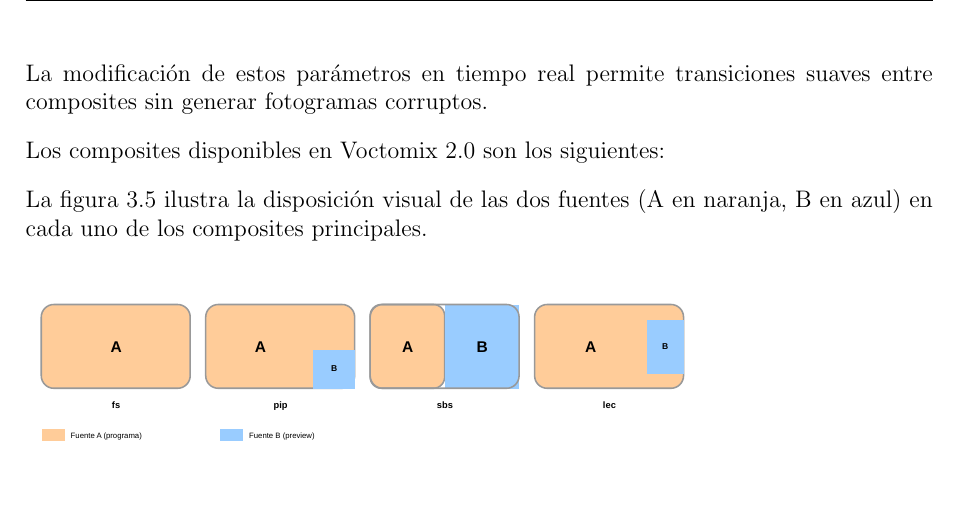
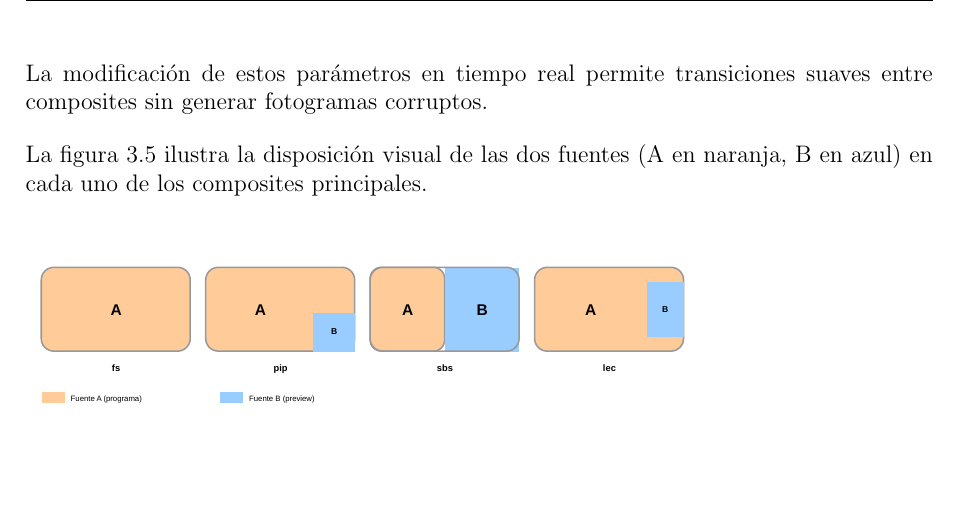
Before and after one commit to martin1210235/voctomix-2.0, a LaTeX thesis (main.tex, which reads capitulos/cap3/3_4_composites.tex): part of page 39 of 73, cut so that both start at the same text. Compiled offline with pdfLaTeX.

Commit message:
Update on Overleaf.

```diff
--- a/capitulos/cap3/3_4_composites.tex
+++ b/capitulos/cap3/3_4_composites.tex
@@ -7,8 +7,6 @@ el elemento GStreamer \texttt{compositor}, que sitúa y escala cada fuente de ac
 con los parámetros geométricos definidos en la sección \texttt{[composites]} del
 fichero de configuración. La modificación de estos parámetros en tiempo real
 permite transiciones suaves entre composites sin generar fotogramas corruptos.
-
-Los composites disponibles en Voctomix 2.0 son los siguientes:
 
 La figura~\ref{fig:composites_diagrama} ilustra la disposición visual de las dos
 fuentes (A en naranja, B en azul) en cada uno de los composites principales.
```
